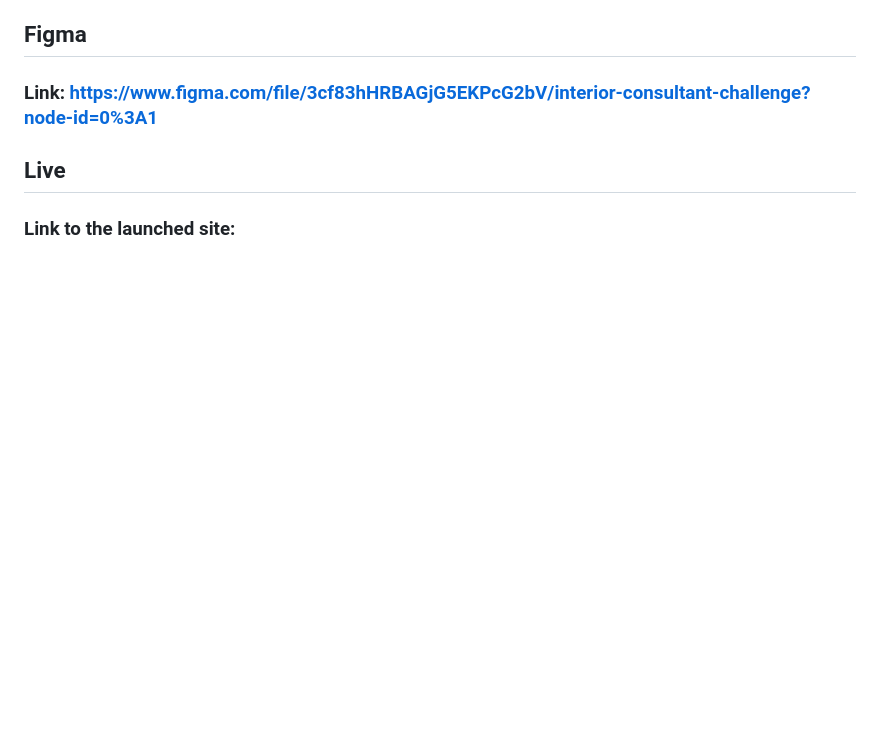
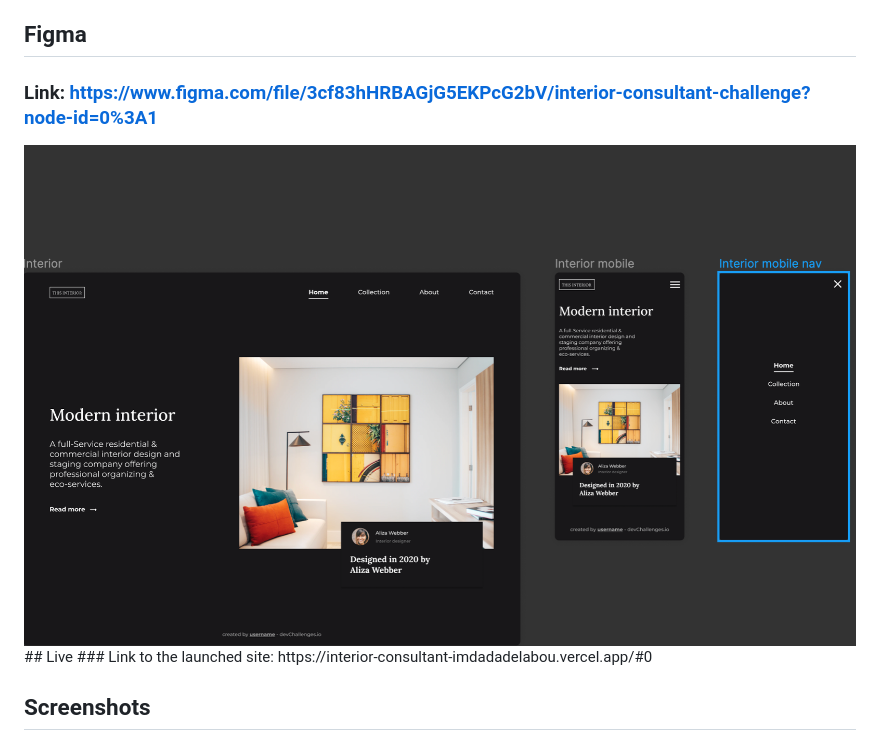
Before and after one commit to imdadAdelabou/Interior-Consultant, a Markdown page: README.md, the part around the change. Rendered like a GitHub page; pictures changed too: screenshots/figmadesign.png (added); blank space fills up the shorter version.

Commit message:
finish Interior Design Challenge

```diff
--- a/README.md
+++ b/README.md
@@ -8,5 +8,8 @@
 
 ### Link: https://www.figma.com/file/3cf83hHRBAGjG5EKPcG2bV/interior-consultant-challenge?node-id=0%3A1
 
+<img src="/screenshots/figmadesign.png" />
 ## Live
-### Link to the launched site:
+### Link to the launched site: https://interior-consultant-imdadadelabou.vercel.app/#0
+
+## Screenshots
```
